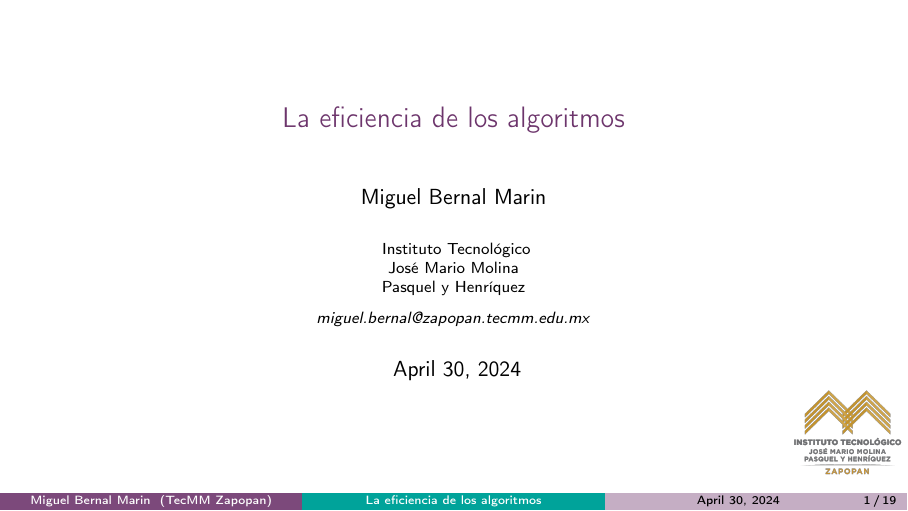
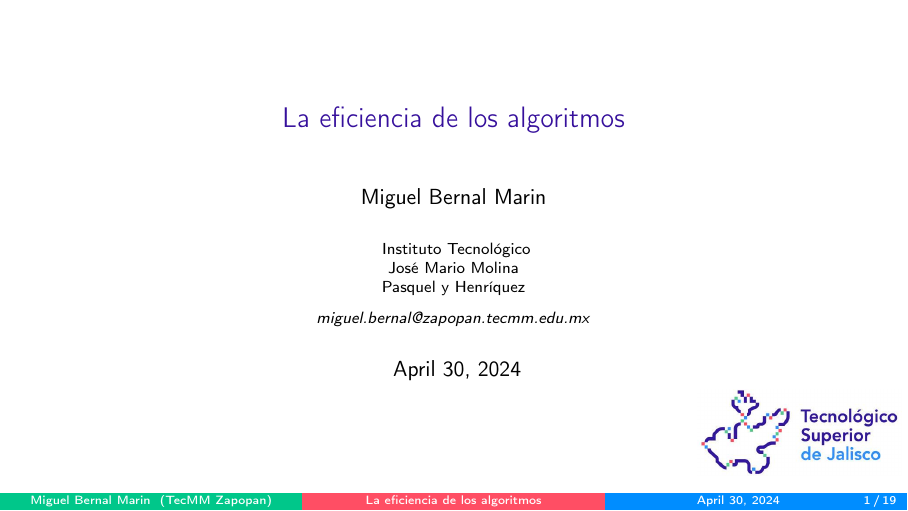
Before and after one commit to miguelinux/materia-ayda, LaTeX slides (slides/03-eficiencia_de_los_algoritmos/03-eficiencia_de_los_algoritmos.tex): page 1 of 37. Compiled offline with pdfLaTeX.

Commit message:
update to tsj

```diff
--- a/slides/03-eficiencia_de_los_algoritmos/03-eficiencia_de_los_algoritmos.tex
+++ b/slides/03-eficiencia_de_los_algoritmos/03-eficiencia_de_los_algoritmos.tex
@@ -6,9 +6,9 @@
 
 \setbeamertemplate{navigation symbols}{} % To remove the navigation symbols from the bottom of all slides
 
-\graphicspath{{../img/}{../styles/tecmm/}}
+\graphicspath{{../img/}{../styles/tsj/}}
 % use the command "usepackage" instead of "usecolortheme" to use the path to styles
-\usepackage{../styles/tecmm/beamercolorthemetecmm}
+\usepackage{../styles/tsj/beamercolorthemetsj}
 
 \usepackage[utf8]{inputenc}
 \usepackage[T1]{fontenc} %% https://tex.stackexchange.com/questions/664/why-should-i-use-usepackaget1fontenc
@@ -65,7 +65,7 @@
 %"mystyle" code listing set
 \lstset{style=mystyle}
 
-\logo{\includegraphics[height=1.5cm]{tecmm-z-logo.png}}
+\logo{\includegraphics[height=1.5cm]{tsj.png}}
 \newcommand{\nologo}{\setbeamertemplate{logo}{}} % command to set the logo to nothing
 
 %------------------------------------------------------------
```
